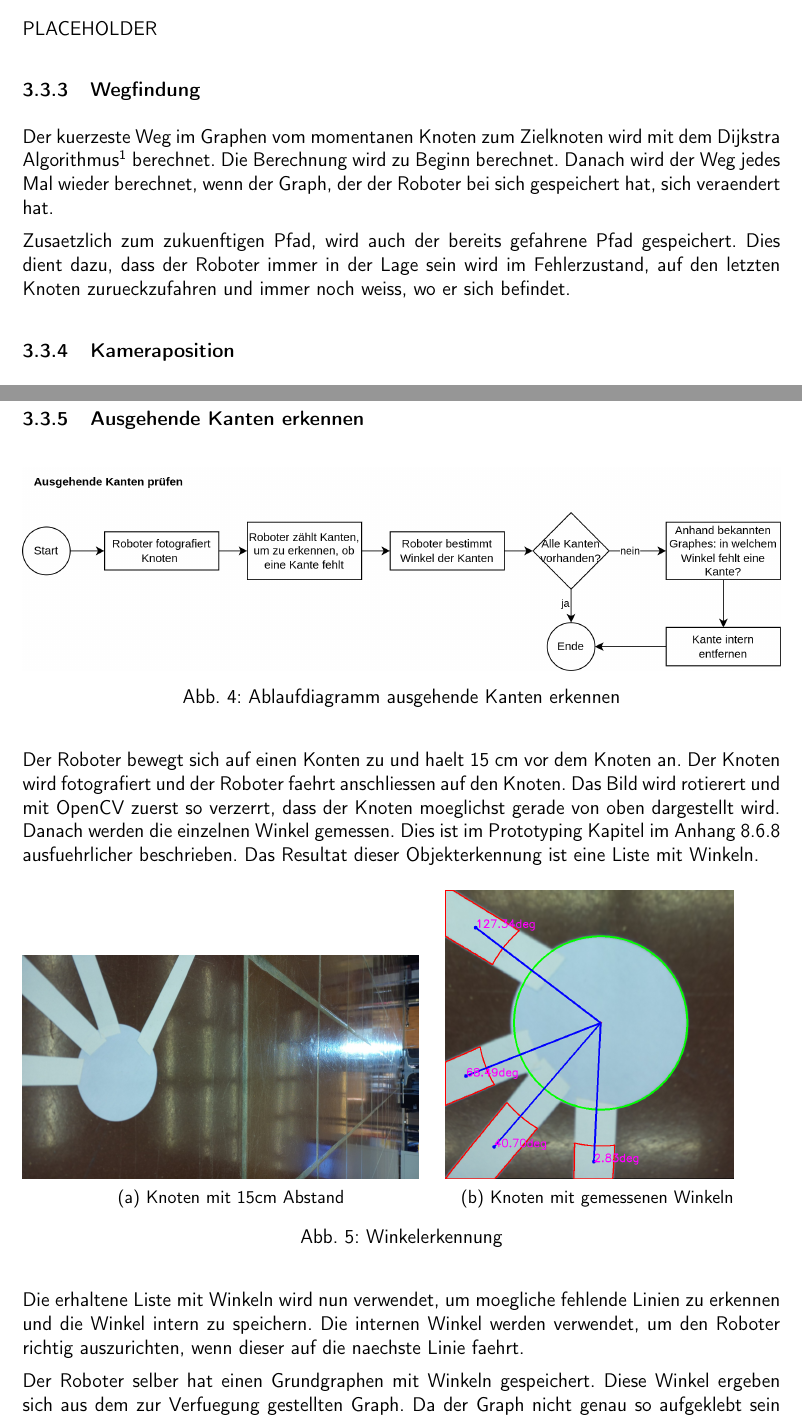
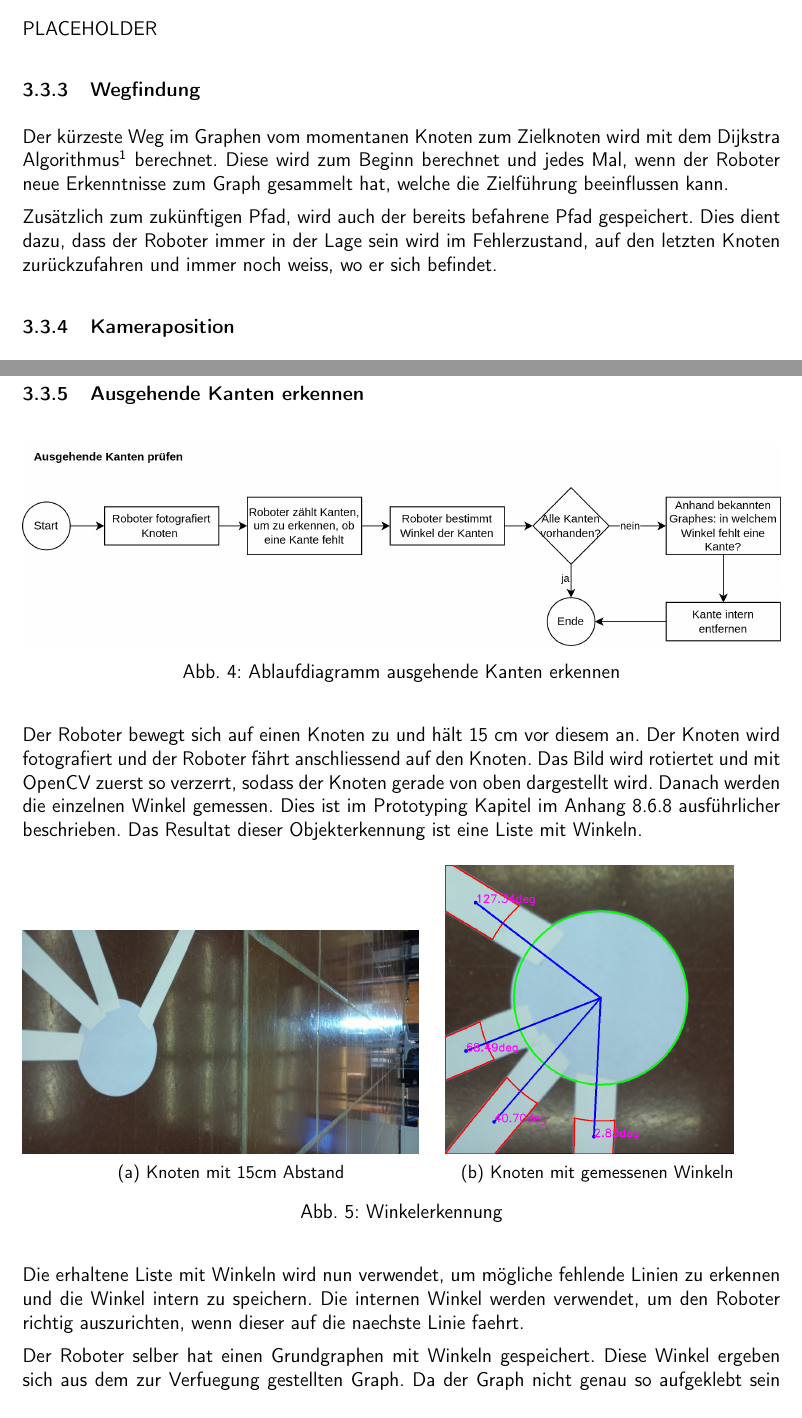
Before and after one commit to ameyer3/hslu-pren-1, a LaTeX document (main.tex, which reads parts/07-gesamtkonzept.tex): two parts of pages 15 and 16 of 93, joined at a grey line, cut so that both start at the same text. Compiled offline with pdfLaTeX.

Commit message:
Changes from Overleaf

```diff
--- a/parts/07-gesamtkonzept.tex
+++ b/parts/07-gesamtkonzept.tex
@@ -45,9 +45,9 @@ PLACEHOLDER
 
 \subsubsection{Wegfindung}
 
-Der kuerzeste Weg im Graphen vom momentanen Knoten zum Zielknoten wird mit dem Dijkstra Algorithmus\footnote{https://www.w3schools.com/dsa/dsa\_algo\_graphs\_dijkstra.php} berechnet. Die Berechnung wird zu Beginn berechnet. Danach wird der Weg jedes Mal wieder berechnet, wenn der Graph, der der Roboter bei sich gespeichert hat, sich veraendert hat.
+Der kürzeste Weg im Graphen vom momentanen Knoten zum Zielknoten wird mit dem Dijkstra Algorithmus\footnote{https://www.w3schools.com/dsa/dsa\_algo\_graphs\_dijkstra.php} berechnet. Diese wird zum Beginn berechnet und jedes Mal, wenn der Roboter neue Erkenntnisse zum Graph gesammelt hat, welche die Zielführung beeinflussen kann.
 
-Zusaetzlich zum zukuenftigen Pfad, wird auch der bereits gefahrene Pfad gespeichert. Dies dient dazu, dass der Roboter immer in der Lage sein wird im Fehlerzustand, auf den letzten Knoten zurueckzufahren und immer noch weiss, wo er sich befindet.
+Zusätzlich zum zukünftigen Pfad, wird auch der bereits befahrene Pfad gespeichert. Dies dient dazu, dass der Roboter immer in der Lage sein wird im Fehlerzustand, auf den letzten Knoten zurückzufahren und immer noch weiss, wo er sich befindet.
 
 \subsubsection{Kameraposition}
 
@@ -69,7 +69,7 @@ Hoehe \& Winkel, Hochformat PLACEHOLDER
 \label{fig:ablaufdiagramm-kanten-erkennen}
 \end{figure}
 
-Der Roboter bewegt sich auf einen Konten zu und haelt 15 cm vor dem Knoten an. Der Knoten wird fotografiert und der Roboter faehrt anschliessen auf den Knoten. Das Bild wird rotierert und mit OpenCV zuerst so verzerrt, dass der Knoten moeglichst gerade von oben dargestellt wird. Danach werden die einzelnen Winkel gemessen. Dies ist im Prototyping Kapitel im Anhang \ref{winkelerkennung} ausfuehrlicher beschrieben. Das Resultat dieser Objekterkennung ist eine Liste mit Winkeln.
+Der Roboter bewegt sich auf einen Knoten zu und hält 15 cm vor diesem an. Der Knoten wird fotografiert und der Roboter fährt anschliessend auf den Knoten. Das Bild wird rotiertet und mit OpenCV zuerst so verzerrt, sodass der Knoten gerade von oben dargestellt wird. Danach werden die einzelnen Winkel gemessen. Dies ist im Prototyping Kapitel im Anhang \ref{winkelerkennung} ausführlicher beschrieben. Das Resultat dieser Objekterkennung ist eine Liste mit Winkeln.
 
 \begin{figure}[H]
 \begin{subfigure}{0.55\textwidth}
@@ -87,7 +87,7 @@ Der Roboter bewegt sich auf einen Konten zu und haelt 15 cm vor dem Knoten an. D
 \label{fig:angle-recognition}
 \end{figure}
 
-Die erhaltene Liste mit Winkeln wird nun verwendet, um moegliche fehlende Linien zu erkennen und die Winkel intern zu speichern. Die internen Winkel werden verwendet, um den Roboter richtig auszurichten, wenn dieser auf die naechste Linie faehrt.
+Die erhaltene Liste mit Winkeln wird nun verwendet, um mögliche fehlende Linien zu erkennen und die Winkel intern zu speichern. Die internen Winkel werden verwendet, um den Roboter richtig auszurichten, wenn dieser auf die naechste Linie faehrt.
 
 Der Roboter selber hat einen Grundgraphen mit Winkeln gespeichert. Diese Winkel ergeben sich aus dem zur Verfuegung gestellten Graph.
 Da der Graph nicht genau so aufgeklebt sein wird, wie auf der Skizze, wurden Bereiche definiert, in denen sich die Winkel befinden sollten.
```
Also changed, not shown: parts/a-02c-prototypen-it.tex (+1 -1 lines), parts/07-gesamtkonzept.tex (4 more changed lines).
